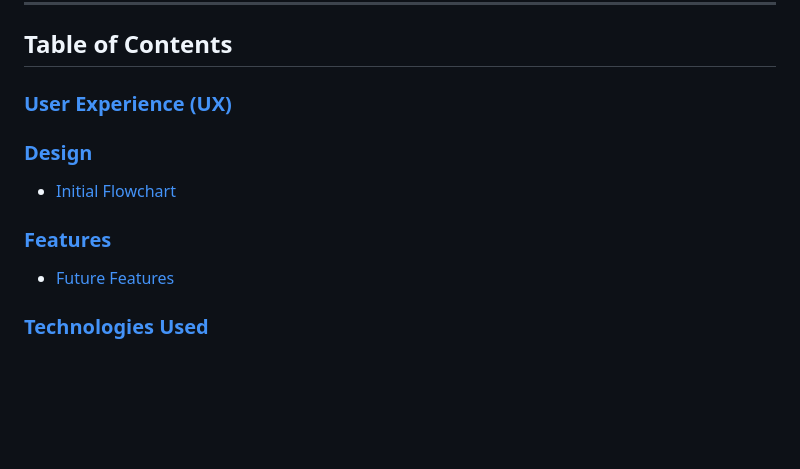
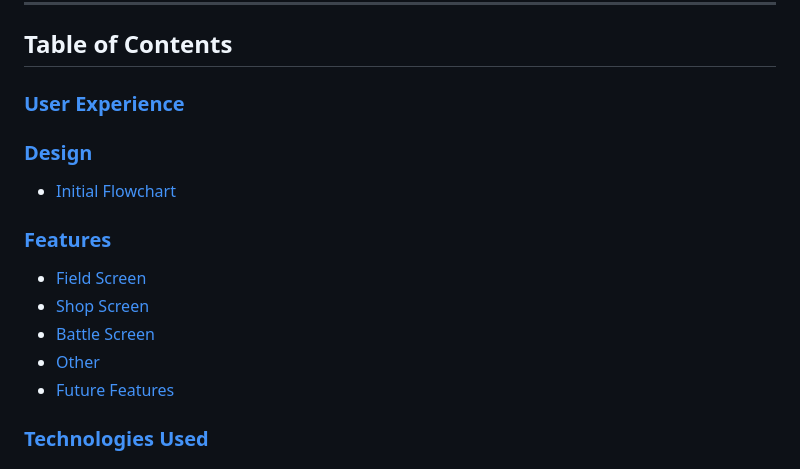
Before and after one commit to dlynch92/gorgon-gorge, a Markdown page: README.md, the part around the change. Drawn GitHub-style; blank space fills up the shorter version.

```diff
--- a/README.md
+++ b/README.md
@@ -9,10 +9,14 @@ The project is essentially split into 3 "screens" - field, battle and shop, whic
 - - -
 ## Table of Contents
 
-### [User Experience (UX)](#user-experience-ux-1)
+### [User Experience](#user-experience-1)
 ### [Design](#design-1)
 * [Initial Flowchart](#initial-flowchart)
 ### [Features](#features-1)
+* [Field Screen](#field-screen)
+* [Shop Screen](#shop-screen)
+* [Battle Screen](#battle-screen)
+* [Other](#other)
 * [Future Features](#future-features)
 ### [Technologies Used](#technologies-used-1)
 ### [Frameworks, Libraries & Programs Used](#frameworks-libraries--programs-used-1)
```
